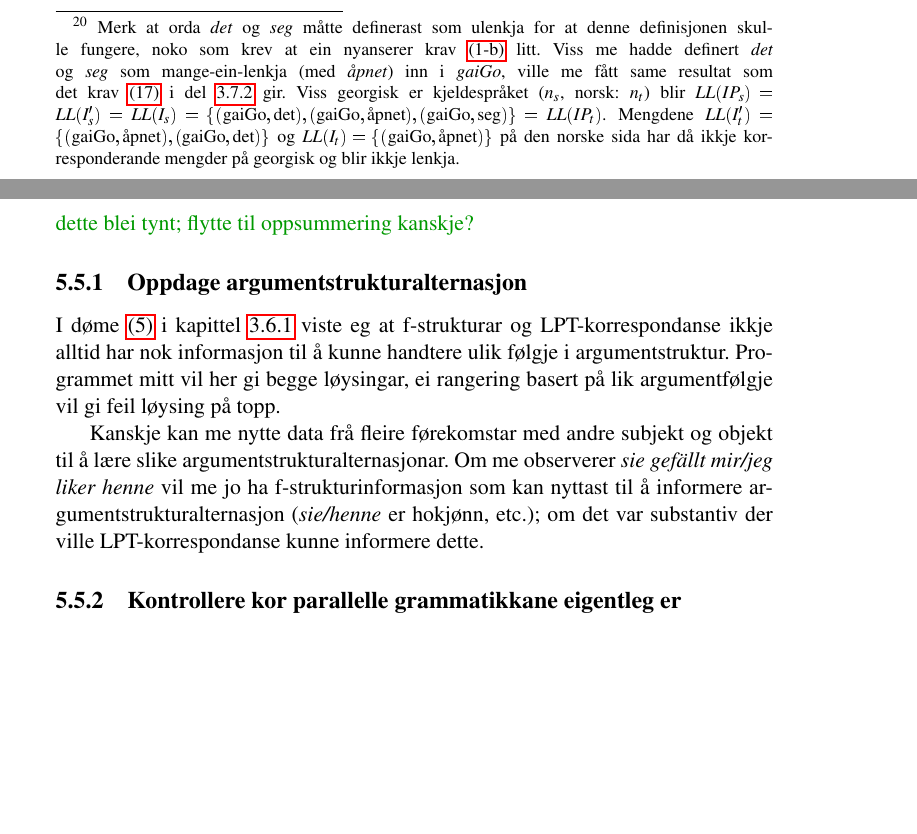
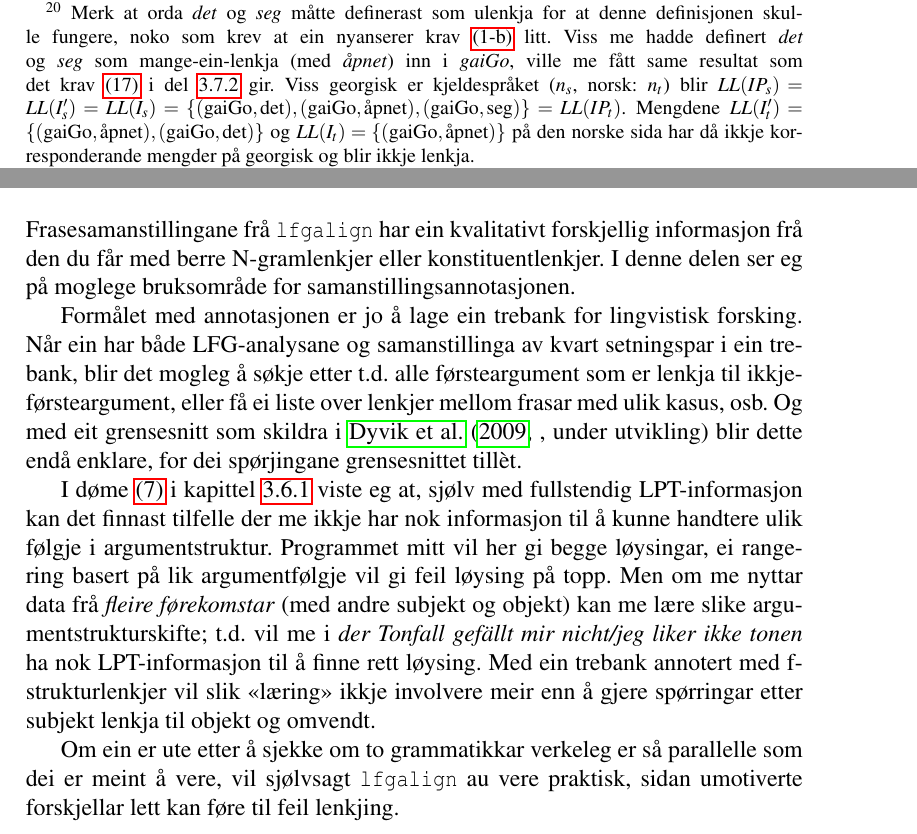
Before and after one commit to unhammer/lfgalign, a LaTeX thesis (thesis/lfgalign.tex): two parts of pages 37 and 72 of 81 before the commit and two parts of pages 41 and 78 of 88 after it, joined at a grey line, cut so that both start at the same text, the shorter picture padded with empty space. The pictures show the PDF file thesis/lfgalign.pdf that the author committed with the source.

```diff
--- a/thesis/lfgalign.tex
+++ b/thesis/lfgalign.tex
@@ -3862,27 +3874,37 @@
  nok». Til no har eg ikkje sett slike situasjonar, men det er altså
  logisk mogleg at dei kan dukke opp.
 
-\section{\textbf{SKRIV} Bruksområde}
+\section{Bruksområde}
 \label{sec-5.5}
 
-\fxnote[inline,nomargin]{dette blei tynt; flytte til oppsummering kanskje?}
-\subsection{Oppdage argumentstrukturalternasjon}
-\label{sec-5.5.1}
-
-I døme \ref{ex:vedde} i kapittel \ref{SEC:lik-argstr} viste eg at
- f-strukturar og LPT-korrespondanse ikkje alltid har nok informasjon
- til å kunne handtere ulik følgje i argumentstruktur. Programmet mitt
- vil her gi begge løysingar, ei rangering basert på lik argumentfølgje
- vil gi feil løysing på topp.
-
-Kanskje kan me nytte data frå fleire førekomstar med andre subjekt og
- objekt til å lære slike argumentstrukturalternasjonar. Om me
- observerer \emph{sie gefällt mir/jeg liker henne} vil me jo ha
- f-strukturinformasjon som kan nyttast til å informere
- argumentstrukturalternasjon (\emph{sie/henne} er hokjønn, etc.); om det
- var substantiv der ville LPT-korrespondanse kunne informere dette.
-\subsection{Kontrollere kor parallelle grammatikkane eigentleg er}
-\label{sec-5.5.2}
+Frasesamanstillingane frå \texttt{lfgalign} har ein kvalitativt forskjellig
+ informasjon frå den du får med berre N-gramlenkjer eller
+ konstituentlenkjer. I denne delen ser eg på moglege bruksområde for
+ samanstillingsannotasjonen.
+
+Formålet med annotasjonen er jo å lage ein trebank for lingvistisk
+ forsking. Når ein har både LFG-analysane og samanstillinga av kvart
+ setningspar i ein trebank, blir det mogleg å søkje etter t.d. alle
+ førsteargument som er lenkja til ikkje-førsteargument, eller få ei
+ liste over lenkjer mellom frasar med ulik kasus, osb.  Og med eit
+ grensesnitt som skildra i \citet[, under utvikling]{dyvik2009lmp}
+ blir dette endå enklare, for dei spørjingane grensesnittet tillèt.
+
+I døme \ref{ex:sie-gefallen} i kapittel \ref{SEC:lik-argstr} viste eg
+ at, sjølv med fullstendig LPT-informasjon kan det finnast tilfelle
+ der me ikkje har nok informasjon til å kunne handtere ulik følgje i
+ argumentstruktur. Programmet mitt vil her gi begge løysingar, ei
+ rangering basert på lik argumentfølgje vil gi feil løysing på topp.
+ Men om me nyttar data frå \emph{fleire førekomstar} (med andre subjekt og
+ objekt) kan me lære slike argumentstrukturskifte; t.d. vil me i \emph{der  Tonfall gefällt mir nicht/jeg liker ikke tonen} ha nok
+ LPT-informasjon til å finne rett løysing. Med ein trebank annotert
+ med f-strukturlenkjer vil slik «læring» ikkje involvere meir enn å
+ gjere spørringar etter subjekt lenkja til objekt og omvendt.
+
+Om ein er ute etter å sjekke om to grammatikkar verkeleg er så
+ parallelle som dei er meint å vere, vil sjølvsagt \texttt{lfgalign} au vere
+ praktisk, sidan umotiverte forskjellar lett kan føre til feil
+ lenkjing.
 
 \section{Oppsummering}
 \label{sec-5.6}
```
Also changed, not shown: thesis/lfgalign.pdf, thesis/lfgalign.tex (28 more changed lines), 1 other file.
